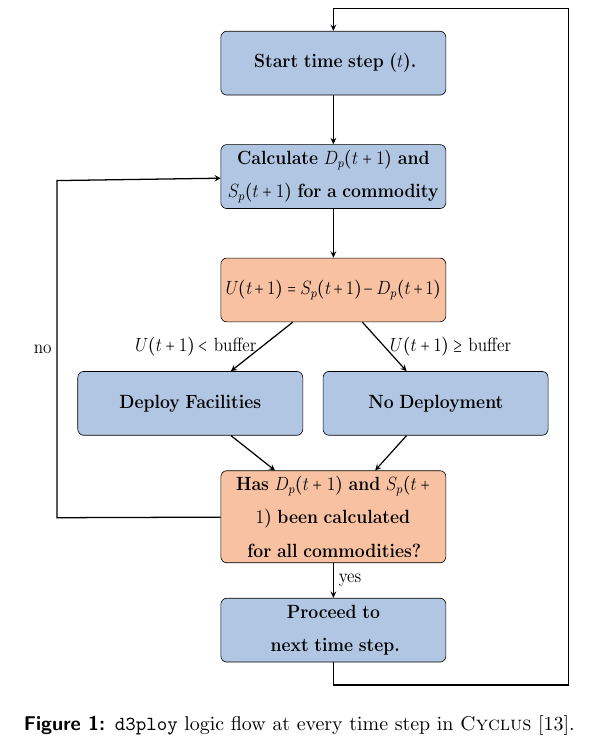
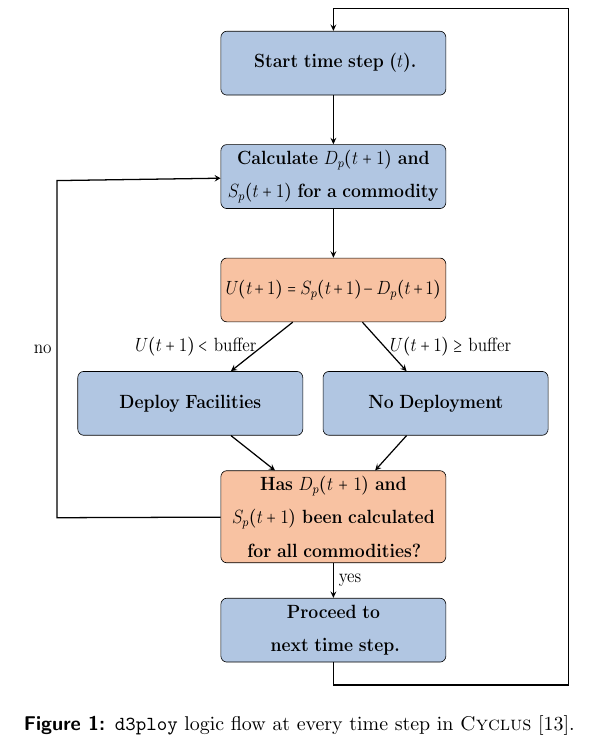
Before and after one commit to arfc/2019-ddca-journal-article, a LaTeX paper (2019-ddca.tex, which reads methods.tex): part of page 6 of 31, cut so that both start at the same text. Compiled offline with pdfLaTeX.

Commit message:
alignment

```diff
--- a/methods.tex
+++ b/methods.tex
@@ -24,7 +24,7 @@ at every time step.
 	\node (IsThere) [oblock, below of=Predict]{\textbf{$U(t+1) = S_p(t+1)-D_p(t+1)$}};
 	\node (Deploy) [bblock, below of=IsThere, xshift = -3.5cm]{\textbf{Deploy Facilities}};
     \node (NoDeploy) [bblock, right of=Deploy, xshift = 3.5cm]{\textbf{No Deployment} };
-    \node (All) [oblock, below of=Deploy, xshift = 3.5cm] {\textbf{Has $D_p(t+1)$ and $S_p(t+1)$ been calculated for all commodities?}};
+    \node (All) [oblock, below of=Deploy, xshift = 3.5cm] {\textbf{Has $D_p(t+1)$ and \\ $S_p(t+1)$ been calculated for all commodities?}};
     \node (End) [bblock, below of=All] {\textbf{Proceed to next time step.}};
 
 	\draw [arrow] (Start) -- (Predict);
```
